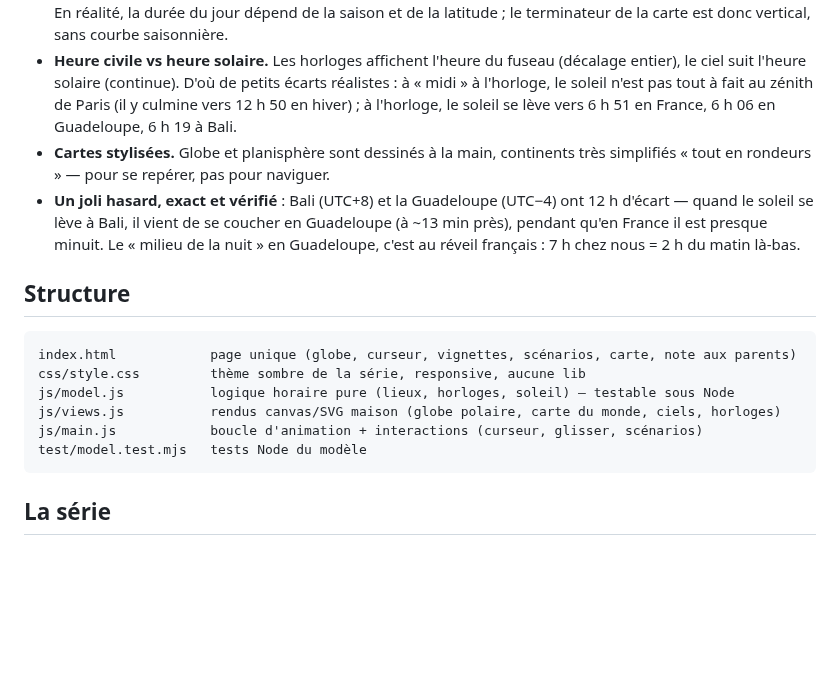
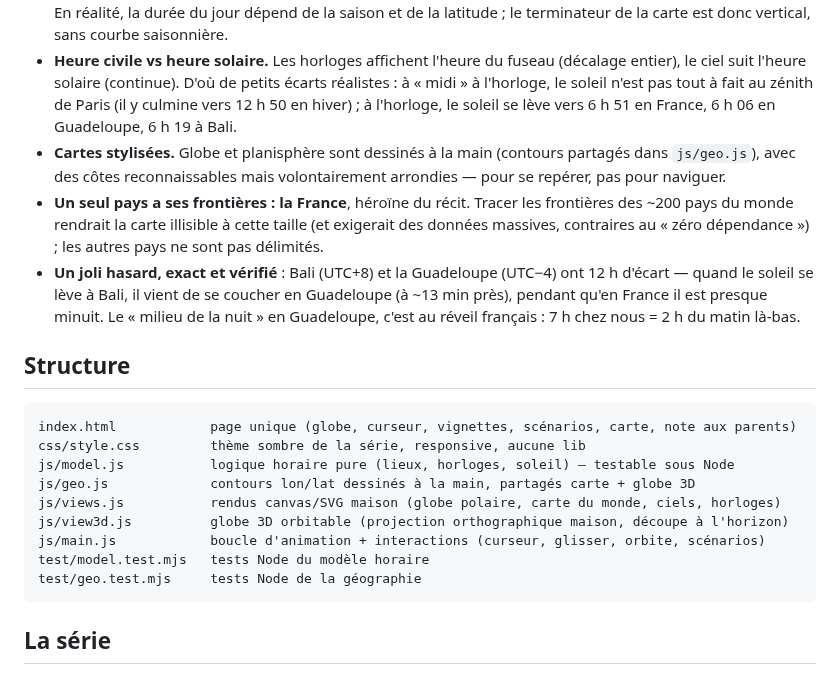
Before and after one commit to davidb-prog/la-terre-tourne, a Markdown page: README.md, the part around one of its changes. Drawn GitHub-style; blank space fills up the shorter version.

````diff
--- a/README.md
+++ b/README.md
@@ -102,8 +114,12 @@ Tout est dans [`js/model.js`](js/model.js) (aucun accès DOM, toutes les constan
   l'horloge, le soleil n'est pas tout à fait au zénith de Paris (il y culmine vers 12 h 50 en
   hiver) ; à l'horloge, le soleil se lève vers 6 h 51 en France, 6 h 06 en Guadeloupe, 6 h 19 à
   Bali.
-- **Cartes stylisées.** Globe et planisphère sont dessinés à la main, continents très simplifiés
-  « tout en rondeurs » — pour se repérer, pas pour naviguer.
+- **Cartes stylisées.** Globe et planisphère sont dessinés à la main (contours partagés dans
+  `js/geo.js`), avec des côtes reconnaissables mais volontairement arrondies — pour se repérer,
+  pas pour naviguer.
+- **Un seul pays a ses frontières : la France**, héroïne du récit. Tracer les frontières des
+  ~200 pays du monde rendrait la carte illisible à cette taille (et exigerait des données
+  massives, contraires au « zéro dépendance ») ; les autres pays ne sont pas délimités.
 - **Un joli hasard, exact et vérifié** : Bali (UTC+8) et la Guadeloupe (UTC−4) ont 12 h d'écart —
   quand le soleil se lève à Bali, il vient de se coucher en Guadeloupe (à ~13 min près), pendant
   qu'en France il est presque minuit. Le « milieu de la nuit » en Guadeloupe, c'est au réveil
@@ -115,9 +131,12 @@ Tout est dans [`js/model.js`](js/model.js) (aucun accès DOM, toutes les constan
 index.html            page unique (globe, curseur, vignettes, scénarios, carte, note aux parents)
 css/style.css         thème sombre de la série, responsive, aucune lib
 js/model.js           logique horaire pure (lieux, horloges, soleil) — testable sous Node
+js/geo.js             contours lon/lat dessinés à la main, partagés carte + globe 3D
 js/views.js           rendus canvas/SVG maison (globe polaire, carte du monde, ciels, horloges)
-js/main.js            boucle d'animation + interactions (curseur, glisser, scénarios)
-test/model.test.mjs   tests Node du modèle
+js/view3d.js          globe 3D orbitable (projection orthographique maison, découpe à l'horizon)
+js/main.js            boucle d'animation + interactions (curseur, glisser, orbite, scénarios)
+test/model.test.mjs   tests Node du modèle horaire
+test/geo.test.mjs     tests Node de la géographie
 ```
 
 ## La série
````
Also changed, not shown: other parts of README.md (+20 -8 lines), CLAUDE.md (+11 -3 lines), docs/screenshot-3d.png (added).
